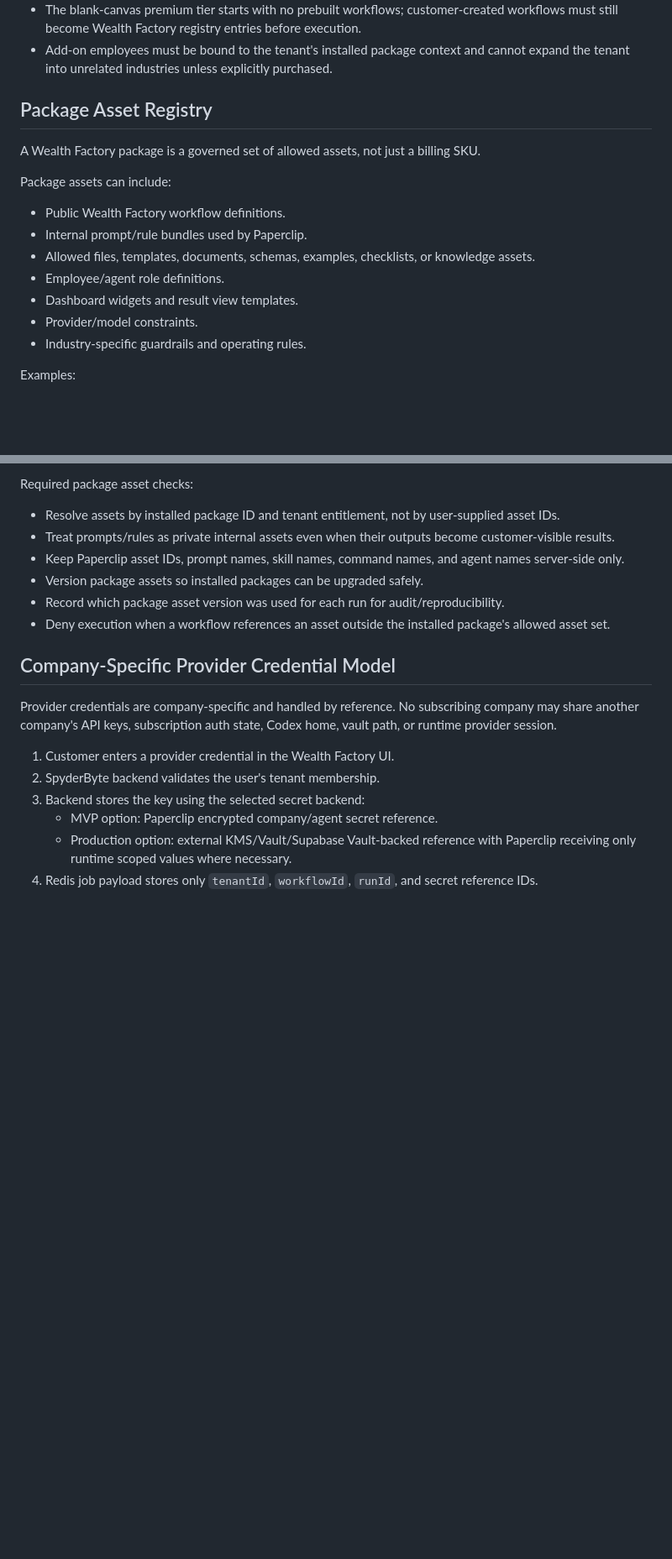
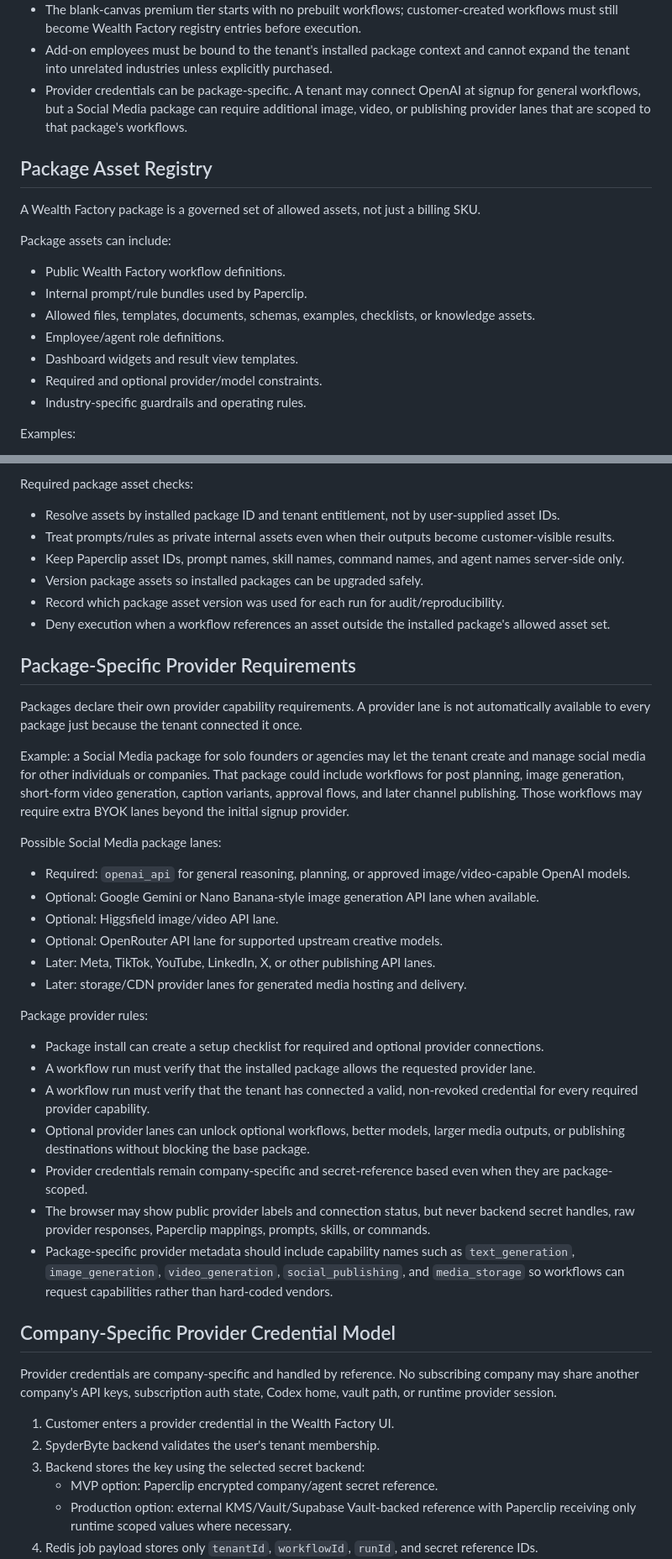
Before and after one commit to thepbgacademy-hub/spyderbyte_paperclip_saas, a Markdown page: docs/design.md, 2 parts joined by grey strips. Shown at 84% size. Drawn GitHub-style; blank space fills up the shorter version.

Commit message:
docs: add package-specific provider requirements

```diff
--- a/docs/design.md
+++ b/docs/design.md
@@ -168,6 +169,7 @@ Package isolation rules:
 - The server resolves installed package entitlements before resolving private Paperclip mappings.
 - The blank-canvas premium tier starts with no prebuilt workflows; customer-created workflows must still become Wealth Factory registry entries before execution.
 - Add-on employees must be bound to the tenant's installed package context and cannot expand the tenant into unrelated industries unless explicitly purchased.
+- Provider credentials can be package-specific. A tenant may connect OpenAI at signup for general workflows, but a Social Media package can require additional image, video, or publishing provider lanes that are scoped to that package's workflows.
 
 ## Package Asset Registry
 
@@ -180,7 +182,7 @@ Package assets can include:
 - Allowed files, templates, documents, schemas, examples, checklists, or knowledge assets.
 - Employee/agent role definitions.
 - Dashboard widgets and result view templates.
-- Provider/model constraints.
+- Required and optional provider/model constraints.
 - Industry-specific guardrails and operating rules.
 
 Examples:
@@ -200,6 +202,31 @@ Required package asset checks:
 - Version package assets so installed packages can be upgraded safely.
 - Record which package asset version was used for each run for audit/reproducibility.
 - Deny execution when a workflow references an asset outside the installed package's allowed asset set.
+
+## Package-Specific Provider Requirements
+
+Packages declare their own provider capability requirements. A provider lane is not automatically available to every package just because the tenant connected it once.
+
+Example: a Social Media package for solo founders or agencies may let the tenant create and manage social media for other individuals or companies. That package could include workflows for post planning, image generation, short-form video generation, caption variants, approval flows, and later channel publishing. Those workflows may require extra BYOK lanes beyond the initial signup provider.
+
+Possible Social Media package lanes:
+
+- Required: `openai_api` for general reasoning, planning, or approved image/video-capable OpenAI models.
+- Optional: Google Gemini or Nano Banana-style image generation API lane when available.
+- Optional: Higgsfield image/video API lane.
+- Optional: OpenRouter API lane for supported upstream creative models.
+- Later: Meta, TikTok, YouTube, LinkedIn, X, or other publishing API lanes.
+- Later: storage/CDN provider lanes for generated media hosting and delivery.
+
+Package provider rules:
+
+- Package install can create a setup checklist for required and optional provider connections.
+- A workflow run must verify that the installed package allows the requested provider lane.
+- A workflow run must verify that the tenant has connected a valid, non-revoked credential for every required provider capability.
+- Optional provider lanes can unlock optional workflows, better models, larger media outputs, or publishing destinations without blocking the base package.
+- Provider credentials remain company-specific and secret-reference based even when they are package-scoped.
+- The browser may show public provider labels and connection status, but never backend secret handles, raw provider responses, Paperclip mappings, prompts, skills, or commands.
+- Package-specific provider metadata should include capability names such as `text_generation`, `image_generation`, `video_generation`, `social_publishing`, and `media_storage` so workflows can request capabilities rather than hard-coded vendors.
 
 ## Company-Specific Provider Credential Model
 
```
Also changed, not shown: other parts of docs/design.md (+1 -0 lines), HANDOFF.md (+13 -0 lines), docs/build.md (+16 -2 lines).
